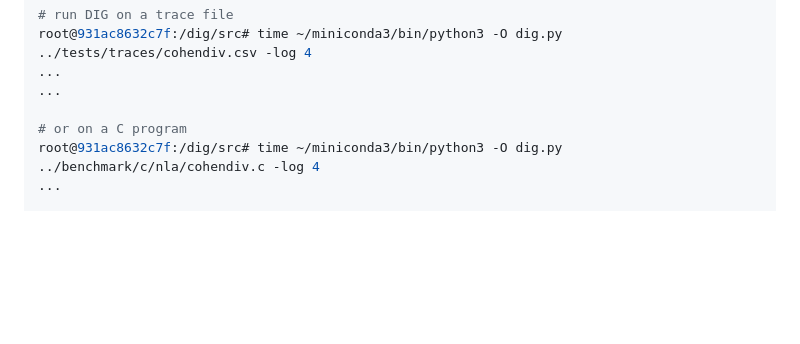
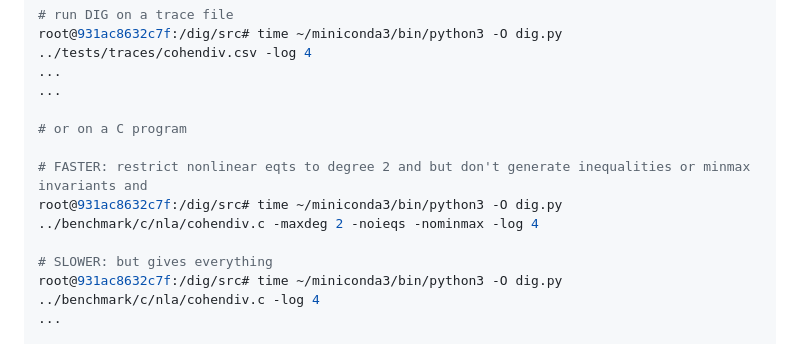
Before and after one commit to dynaroars/dig, a Markdown page: README.md, the part around the change. Rendered like a GitHub page; blank space fills up the shorter version.

```diff
--- a/README.md
+++ b/README.md
@@ -63,6 +63,11 @@ root@931ac8632c7f:/dig/src# time ~/miniconda3/bin/python3 -O dig.py  ../tests/tr
 ...
 
 # or on a C program
+
+# FASTER: restrict nonlinear eqts to degree 2 and but don't generate inequalities or minmax invariants and
+root@931ac8632c7f:/dig/src# time ~/miniconda3/bin/python3 -O dig.py  ../benchmark/c/nla/cohendiv.c -maxdeg 2 -noieqs -nominmax -log 4
+
+# SLOWER: but gives everything
 root@931ac8632c7f:/dig/src# time ~/miniconda3/bin/python3 -O dig.py  ../benchmark/c/nla/cohendiv.c -log 4
 ...
 
```
